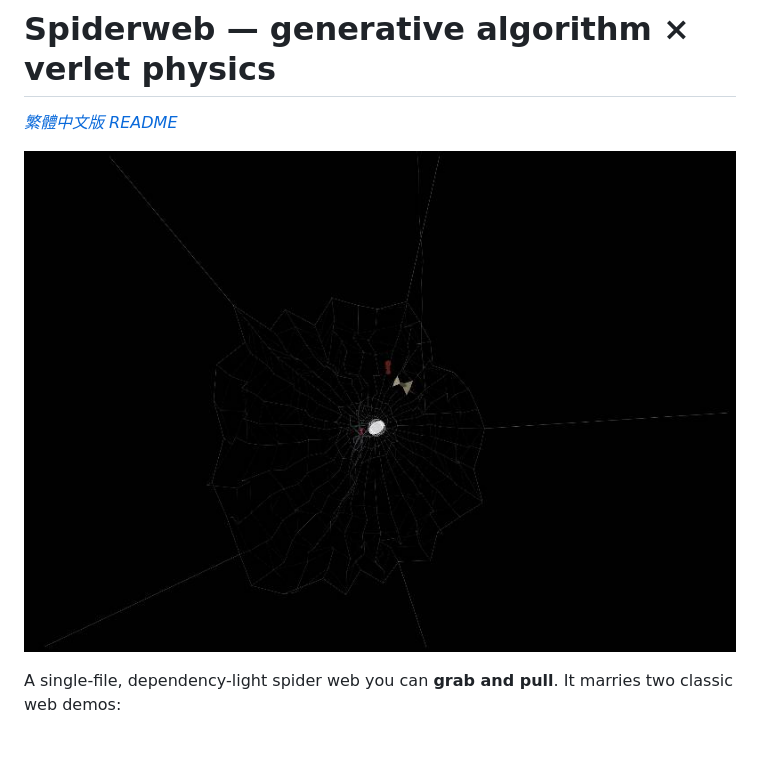
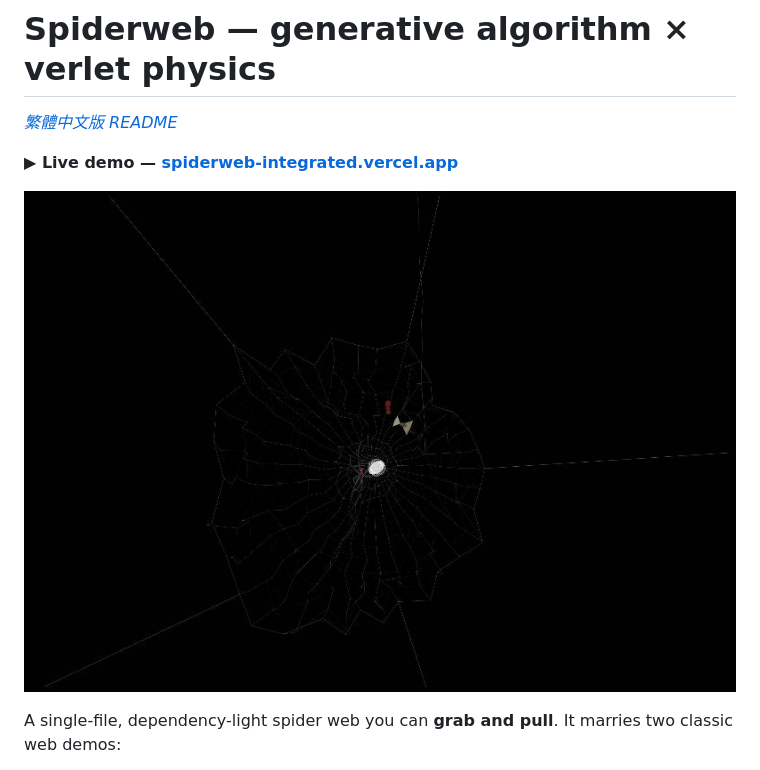
Before and after one commit to djchrisssssss/spiderweb-physics, a Markdown page: README.md, the part around the change. Drawn GitHub-style; blank space fills up the shorter version.

```diff
--- a/README.md
+++ b/README.md
@@ -2,7 +2,9 @@
 
 *[繁體中文版 README](./README.zh-TW.md)*
 
-![A black-widow spider feeding at the hub of a procedurally generated web, with prey stuck at various depths](./docs/screenshot.jpg)
+**▶ Live demo — [spiderweb-integrated.vercel.app](https://spiderweb-integrated.vercel.app/)**
+
+[![A black-widow spider feeding at the hub of a procedurally generated web, with prey stuck at various depths](./docs/screenshot.jpg)](https://spiderweb-integrated.vercel.app/)
 
 A single-file, dependency-light spider web you can **grab and pull**. It marries two
 classic web demos:
```
Also changed, not shown: README.zh-TW.md (+3 -1 lines).
